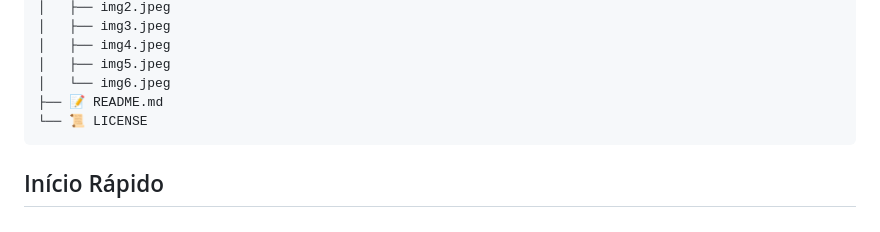
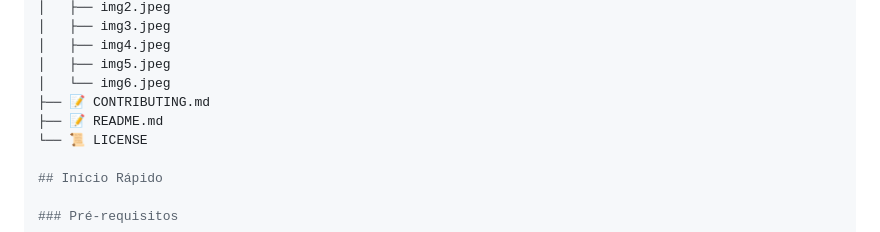
Before and after one commit to riqueandrade/barbearia_vintage, a Markdown page: README.md, the part around the change. GitHub-like rendering.

Commit message:
Update README.md to include a new CONTRIBUTING.md section, enhancing project documentation and providing clearer guidance for contributors. Improved overall structure and formatting for better readability.

````diff
--- a/README.md
+++ b/README.md
@@ -101,9 +101,9 @@ barbearia-vintage/
 │   ├── img4.jpeg
 │   ├── img5.jpeg
 │   └── img6.jpeg
+├── 📝 CONTRIBUTING.md
 ├── 📝 README.md
 └── 📜 LICENSE
-```
 
 ## Início Rápido
 
````
